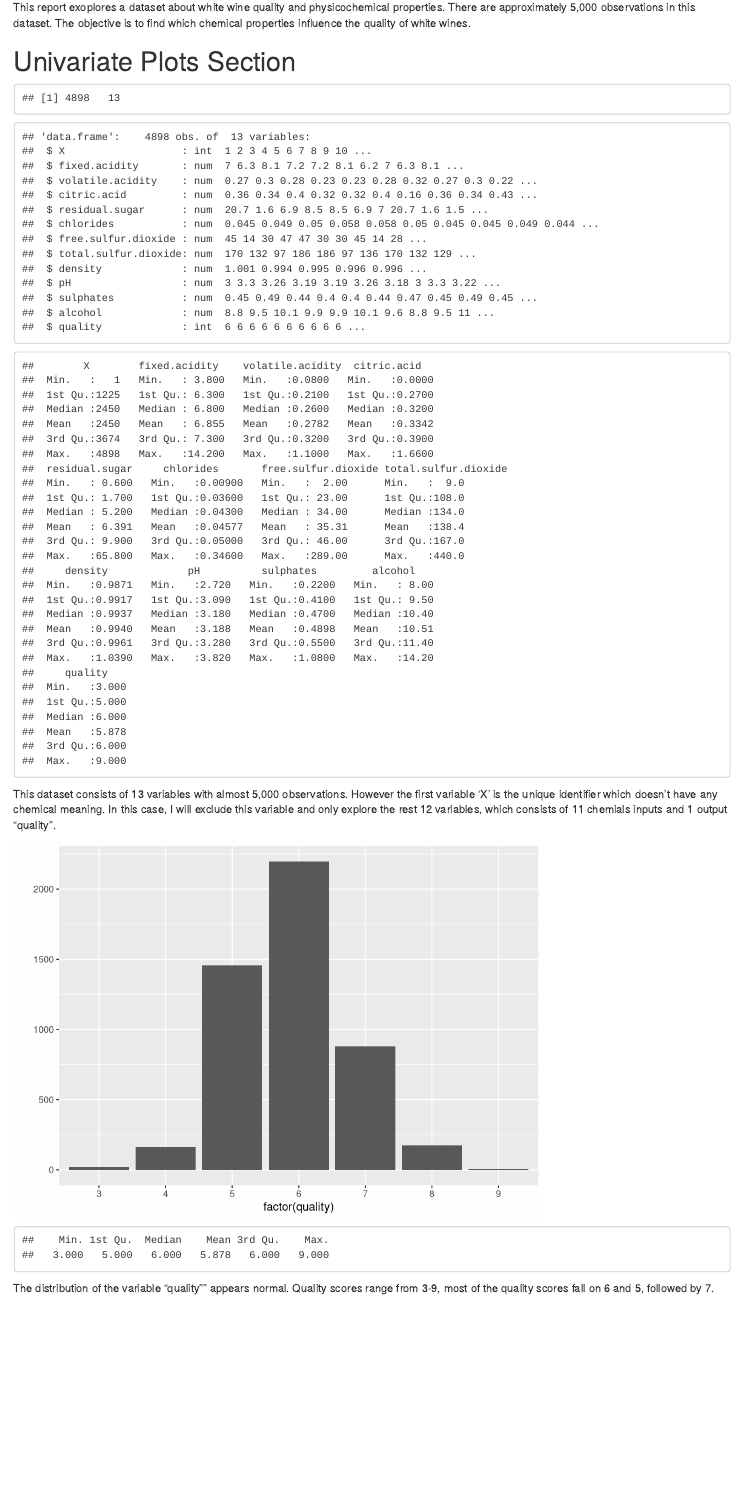
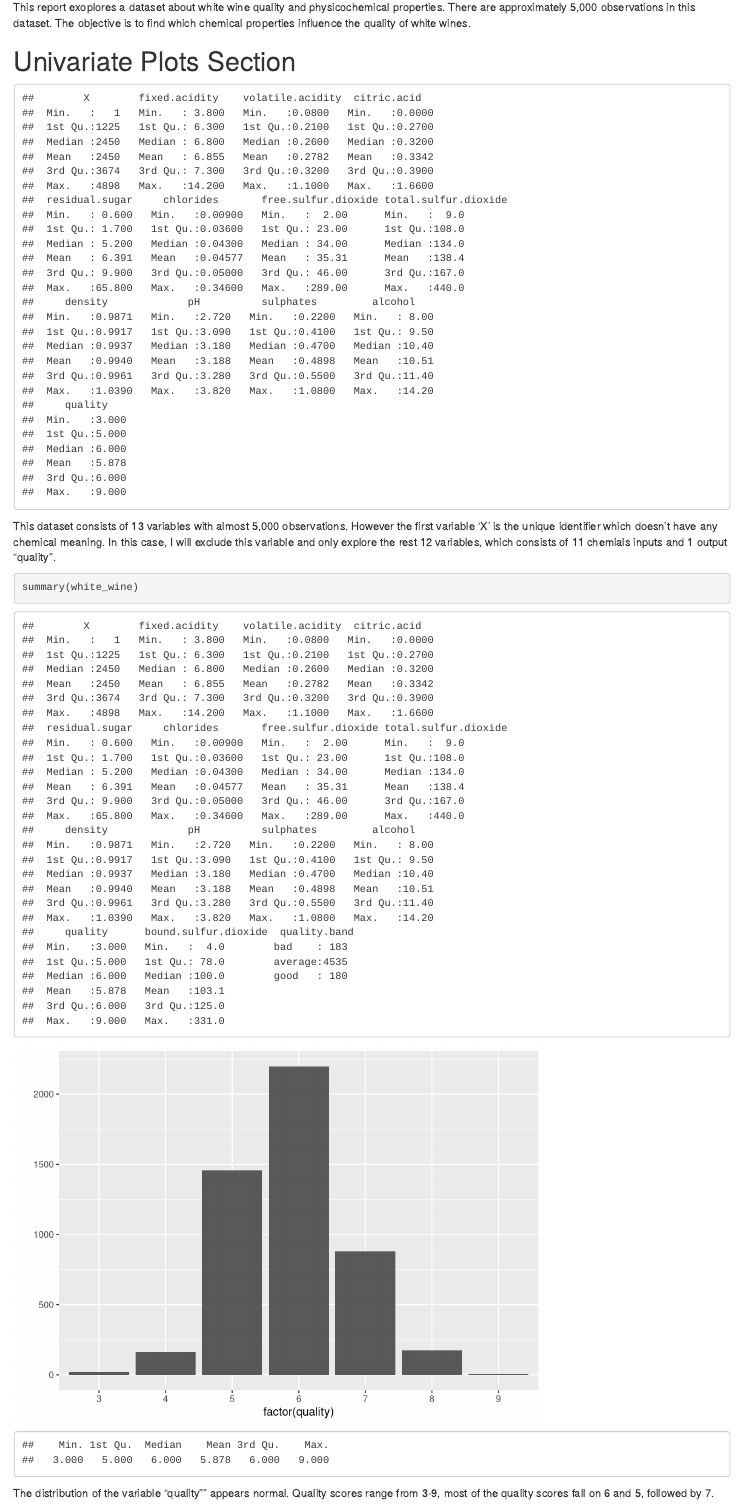
Before and after one commit to helenypan/Udacity-Data-Analyst-Nanodegree, an R Markdown document (P4_EDA_with_R/submission_yuepan.Rmd): the page in a window 1100 px wide, from 70 px down. Rendered offline with R 4.5, knitr and Pandoc, with nearby package versions.

Commit message:
modify the final submission file

````diff
--- a/P4_EDA_with_R/submission_yuepan.Rmd
+++ b/P4_EDA_with_R/submission_yuepan.Rmd
@@ -23,8 +23,8 @@ white_wine <- read.csv("wineQualityWhites.csv")
 
 # Univariate Plots Section
 ```{r echo=FALSE, message=FALSE, warning=FALSE}
-dim(white_wine)
-str(white_wine)
+#dim(white_wine)
+#str(white_wine)
 summary(white_wine)
 ```
 
@@ -39,6 +39,11 @@ white_wine$quality.band <- ifelse(white_wine$quality < 5, 'bad', ifelse(
   white_wine$quality < 8, 'average', 'good'))
 white_wine$quality.band <- ordered(white_wine$quality.band,
                      levels = c('bad', 'average', 'good'))
+```
+
+
+```{r}
+summary(white_wine)
 ```
 
 
````
Also changed, not shown: P4_EDA_with_R/submission_yuepan.Rmd (2 more changed lines).
